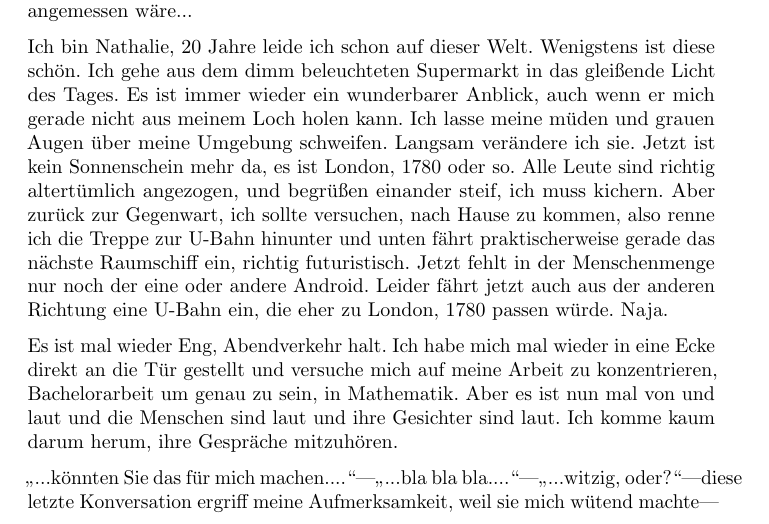
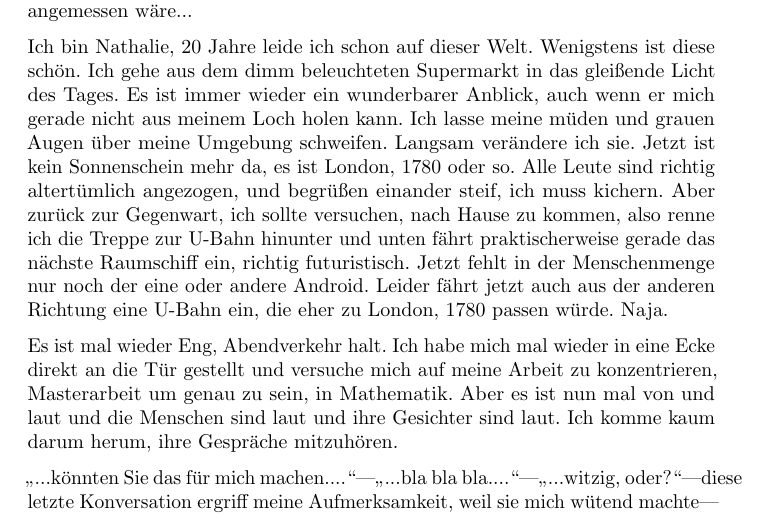
Before and after one commit to Askhor/Geschichten, a LaTeX document (Geschichten.tex): part of the page, cut so that both start at the same text. Compiled offline with pdfLaTeX; a LaTeX package or settings file that is missing is left out.

Commit message:
Jumped ahead

```diff
--- a/Geschichten.tex
+++ b/Geschichten.tex
@@ -40,7 +40,7 @@
 
 	\ms
 
-	Es ist mal wieder Eng, Abendverkehr halt. Ich habe mich mal wieder in eine Ecke direkt an die Tür gestellt und versuche mich auf meine Arbeit zu konzentrieren, Bachelorarbeit um genau zu sein, in Mathematik. Aber es ist nun mal von und laut und die Menschen sind laut und ihre Gesichter sind laut. Ich komme kaum darum herum, ihre Gespräche mitzuhören.
+	Es ist mal wieder Eng, Abendverkehr halt. Ich habe mich mal wieder in eine Ecke direkt an die Tür gestellt und versuche mich auf meine Arbeit zu konzentrieren, Masterarbeit um genau zu sein, in Mathematik. Aber es ist nun mal von und laut und die Menschen sind laut und ihre Gesichter sind laut. Ich komme kaum darum herum, ihre Gespräche mitzuhören.
 
 	\ms
 
```
Also changed, not shown: Geschichten.pdf.
